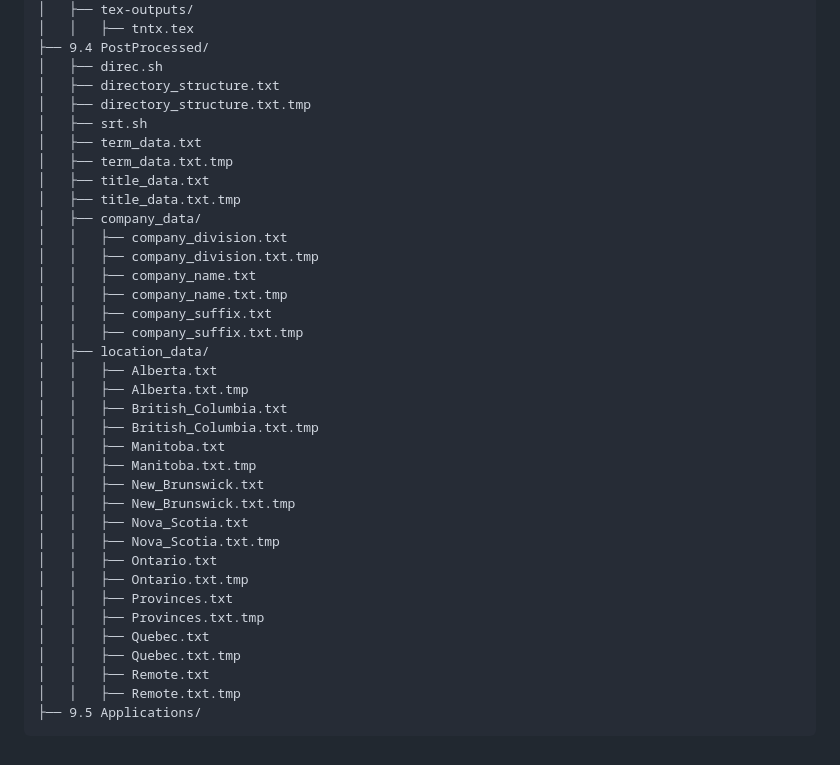
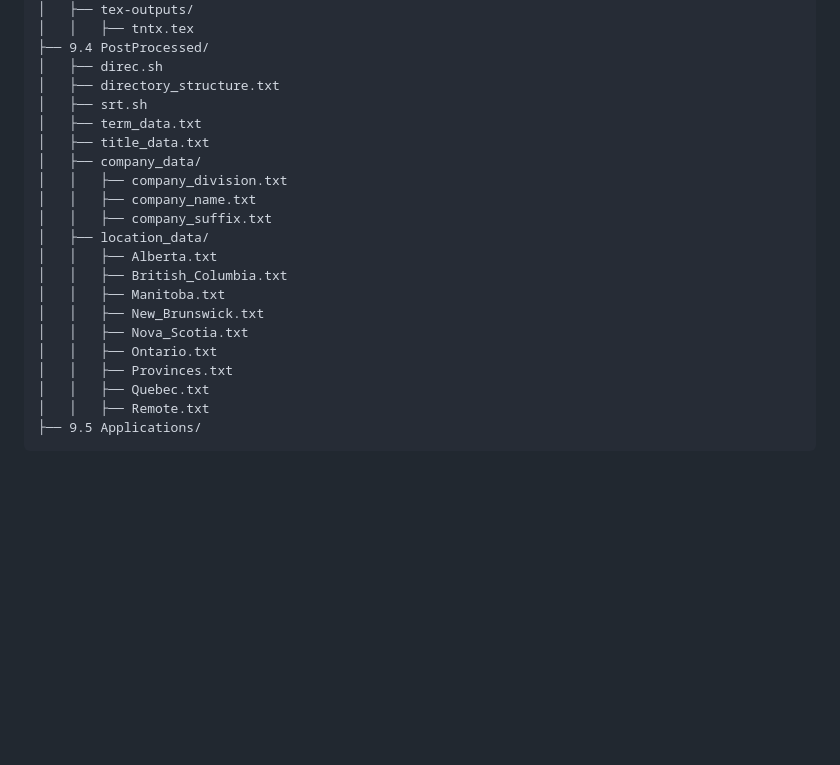
Before and after one commit to arfazhxss/app-sys, a Markdown page: README.md, the part around the change. Drawn GitHub-style; blank space fills up the shorter version.

Commit message:
directory-staging Commit by @arfazhxss on Sun 04 Aug 2024

````diff
--- a/README.md
+++ b/README.md
@@ -68,37 +68,22 @@
 ├── 9.4 PostProcessed/
 │   ├── direc.sh
 │   ├── directory_structure.txt
-│   ├── directory_structure.txt.tmp
 │   ├── srt.sh
 │   ├── term_data.txt
-│   ├── term_data.txt.tmp
 │   ├── title_data.txt
-│   ├── title_data.txt.tmp
 │   ├── company_data/
 │   │   ├── company_division.txt
-│   │   ├── company_division.txt.tmp
 │   │   ├── company_name.txt
-│   │   ├── company_name.txt.tmp
 │   │   ├── company_suffix.txt
-│   │   ├── company_suffix.txt.tmp
 │   ├── location_data/
 │   │   ├── Alberta.txt
-│   │   ├── Alberta.txt.tmp
 │   │   ├── British_Columbia.txt
-│   │   ├── British_Columbia.txt.tmp
 │   │   ├── Manitoba.txt
-│   │   ├── Manitoba.txt.tmp
 │   │   ├── New_Brunswick.txt
-│   │   ├── New_Brunswick.txt.tmp
 │   │   ├── Nova_Scotia.txt
-│   │   ├── Nova_Scotia.txt.tmp
 │   │   ├── Ontario.txt
-│   │   ├── Ontario.txt.tmp
 │   │   ├── Provinces.txt
-│   │   ├── Provinces.txt.tmp
 │   │   ├── Quebec.txt
-│   │   ├── Quebec.txt.tmp
 │   │   ├── Remote.txt
-│   │   ├── Remote.txt.tmp
 ├── 9.5 Applications/
 ```
````
